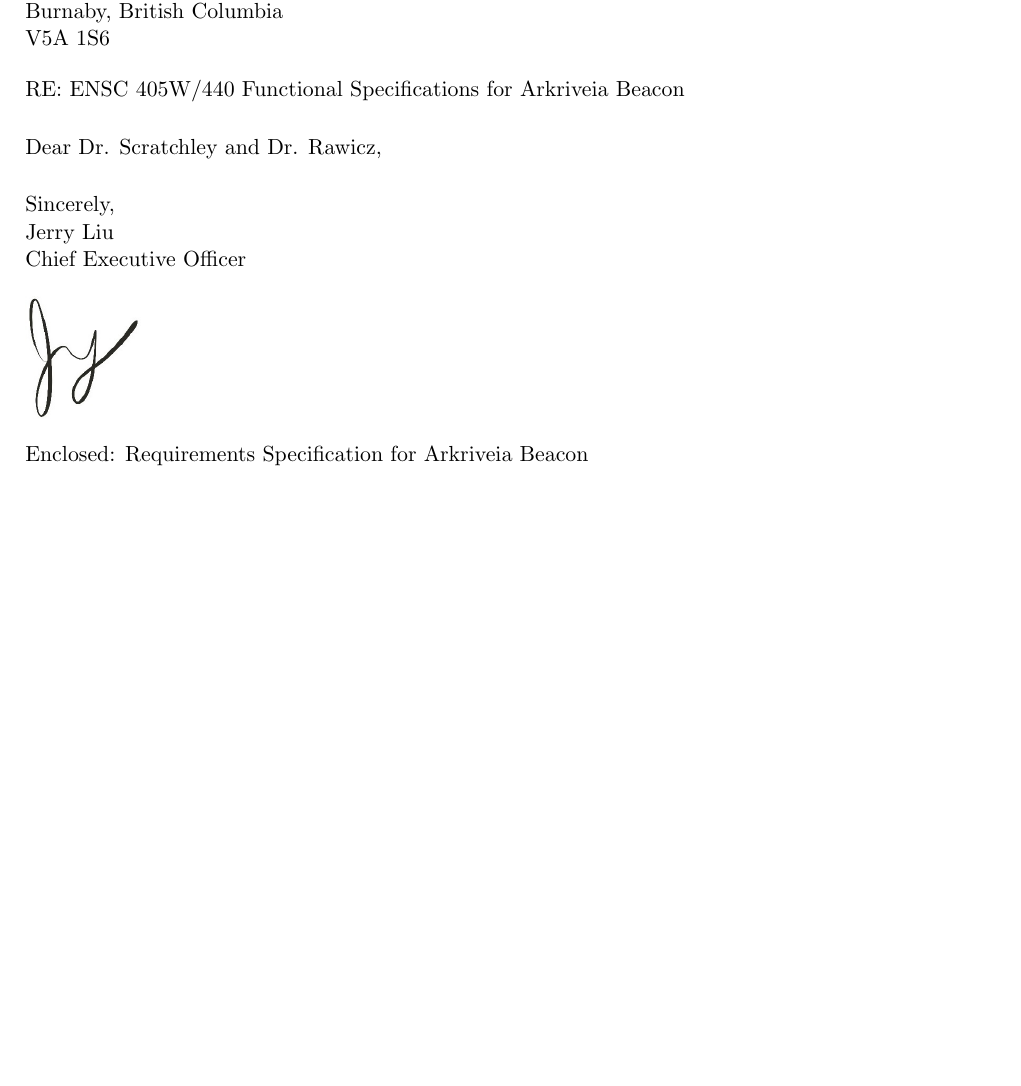
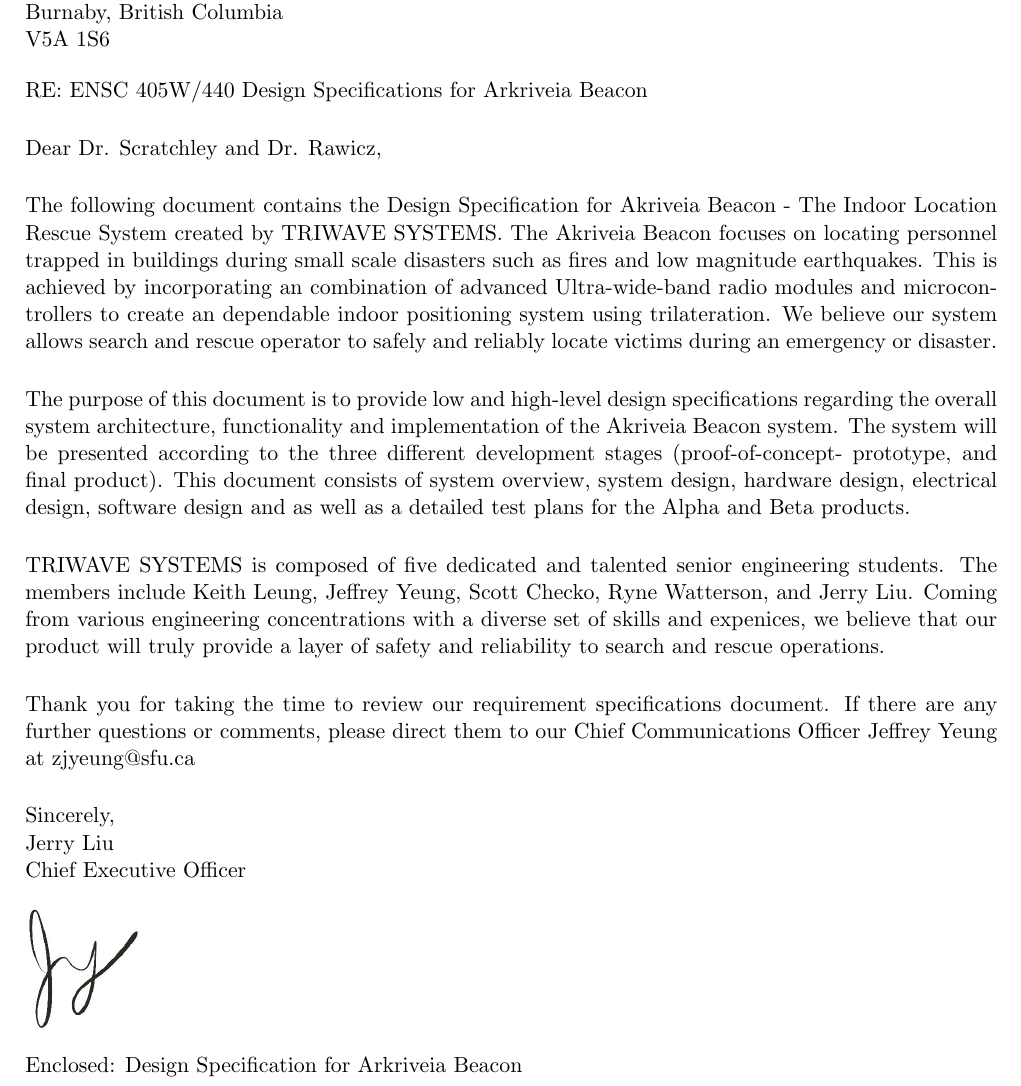
Before and after one commit to liuyal/Akriveia, a LaTeX letter (_Letter_of_transmittal.tex): part of the page, cut so that both start at the same text, the shorter picture padded with empty space. Compiled offline with pdfLaTeX.

Commit message:
letter complete

```diff
--- a/_Letter_of_transmittal.tex
+++ b/_Letter_of_transmittal.tex
@@ -1,6 +1,6 @@
- \documentclass[11pt]{letter}
+\documentclass[11pt]{letter}
 \usepackage{graphicx}
-\usepackage[a4paper, total={6.75in, 9.5in},top=0.5in,bottom=0.25in]{geometry}
+\usepackage[a4paper, total={6.75in, 9.5in},top=0.30in,bottom=0.25in]{geometry}
 \let\raggedleft\raggedright
 \date{July 7, 2019}
 \begin{document}
@@ -13,7 +13,7 @@
 Burnaby, British Columbia\\
 V5A 1S6\\
 \bigskip
-RE: ENSC 405W/440 Functional Specifications for Arkriveia Beacon\\
+RE: ENSC 405W/440 Design Specifications for Arkriveia Beacon\\
 }
 
 
@@ -21,12 +21,24 @@
 \includegraphics[scale=0.25]{./images/logo_W.png}
 \end{center}
 
-
 \opening{Dear Dr. Scratchley and Dr. Rawicz,}
 
+\medskip
+The following document contains the Design Specification for Akriveia Beacon - The Indoor Location Rescue System created by TRIWAVE SYSTEMS. The Akriveia Beacon focuses on locating personnel trapped in buildings during small scale disasters such as fires and low magnitude earthquakes. This is achieved by incorporating an combination of advanced Ultra-wide-band radio modules and microcontrollers to create an dependable indoor positioning system using trilateration. We believe our system allows search and rescue operator to safely and reliably locate victims during an emergency or disaster.
 
+\medskip
+The purpose of this document is to provide low and high-level design specifications regarding the overall system architecture, functionality and implementation of the Akriveia Beacon system. The system will be presented according to the three different development stages (proof-of-concept- prototype, and final product). This document consists of system overview, system design, hardware design, electrical design, software design and as well as a detailed test plans for the Alpha and Beta products.
 
+\medskip
+TRIWAVE SYSTEMS is composed of five dedicated and talented senior engineering students. The
+members include Keith Leung, Jeffrey Yeung, Scott Checko, Ryne Watterson, and Jerry Liu. Coming
+from various engineering concentrations with a diverse set of skills and expenices, we believe that our
+product will truly provide a layer of safety and reliability to search and rescue operations.
 
+\medskip
+Thank you for taking the time to review our requirement specifications document. If there are any
+further questions or comments, please direct them to our Chief Communications Officer Jeffrey Yeung
+at zjyeung@sfu.ca
 
 \medskip
 Sincerely,\\
@@ -36,7 +48,7 @@
 \vspace*{-0.25cm}
 \includegraphics[scale=0.8]{./images/signature.jpg}
 
-{Enclosed: Requirements Specification for Arkriveia Beacon}
+{Enclosed: Design Specification for Arkriveia Beacon}
 
 \end{letter}
 
```
Also changed, not shown: images/logo_W.png, 1 other file.
